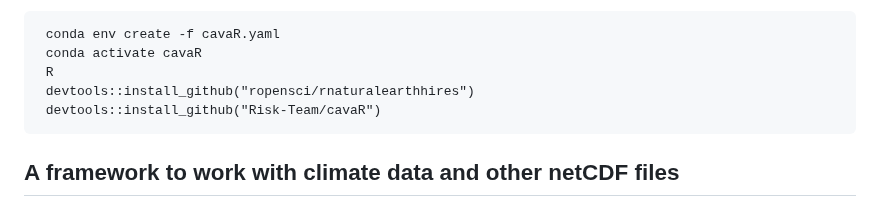
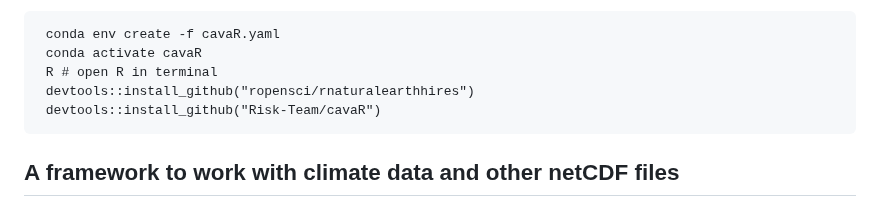
Before and after one commit to Risk-Team/CAVAanalytics, a Markdown page: README.md, the part around the change. Drawn GitHub-style.

````diff
--- a/README.md
+++ b/README.md
@@ -49,7 +49,7 @@ tutorial](https://github.com/RSO9192/conda_R). To install everything you need to
    ```
     conda env create -f cavaR.yaml
     conda activate cavaR
-    R
+    R # open R in terminal
     devtools::install_github("ropensci/rnaturalearthhires")
     devtools::install_github("Risk-Team/cavaR")
   ```
````
